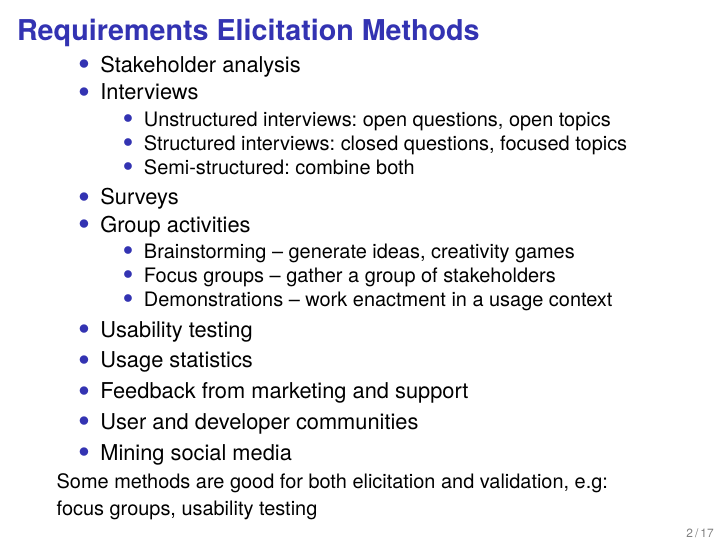
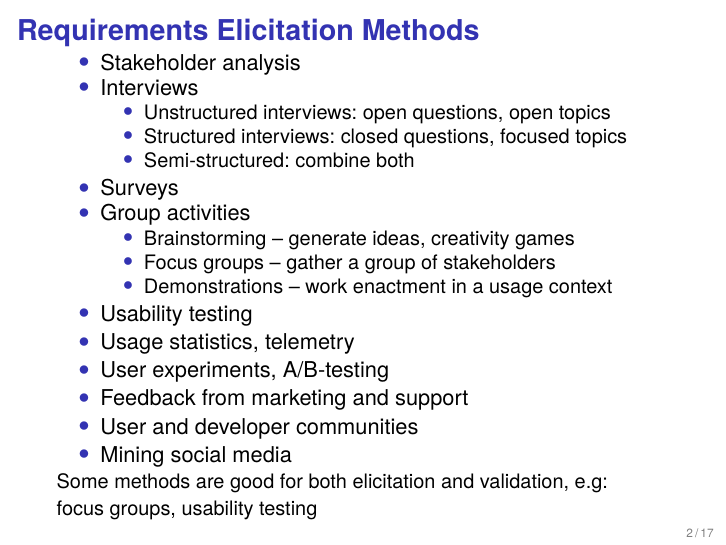
Before and after one commit to bjornregnell/reqeng-book, LaTeX slides (tex/RE-methods.tex): page 2 of 17. Compiled offline with pdfLaTeX.

Commit message:
add elicitation methods

```diff
--- a/tex/RE-methods.tex
+++ b/tex/RE-methods.tex
@@ -26,7 +26,8 @@
   \item Demonstrations -- work enactment in a usage context
 \end{itemize}
 \item Usability testing
-\item Usage statistics
+\item Usage statistics, telemetry
+\item User experiments, A/B-testing
 \item Feedback from marketing and support
 \item User and developer communities
 \item Mining social media
```
